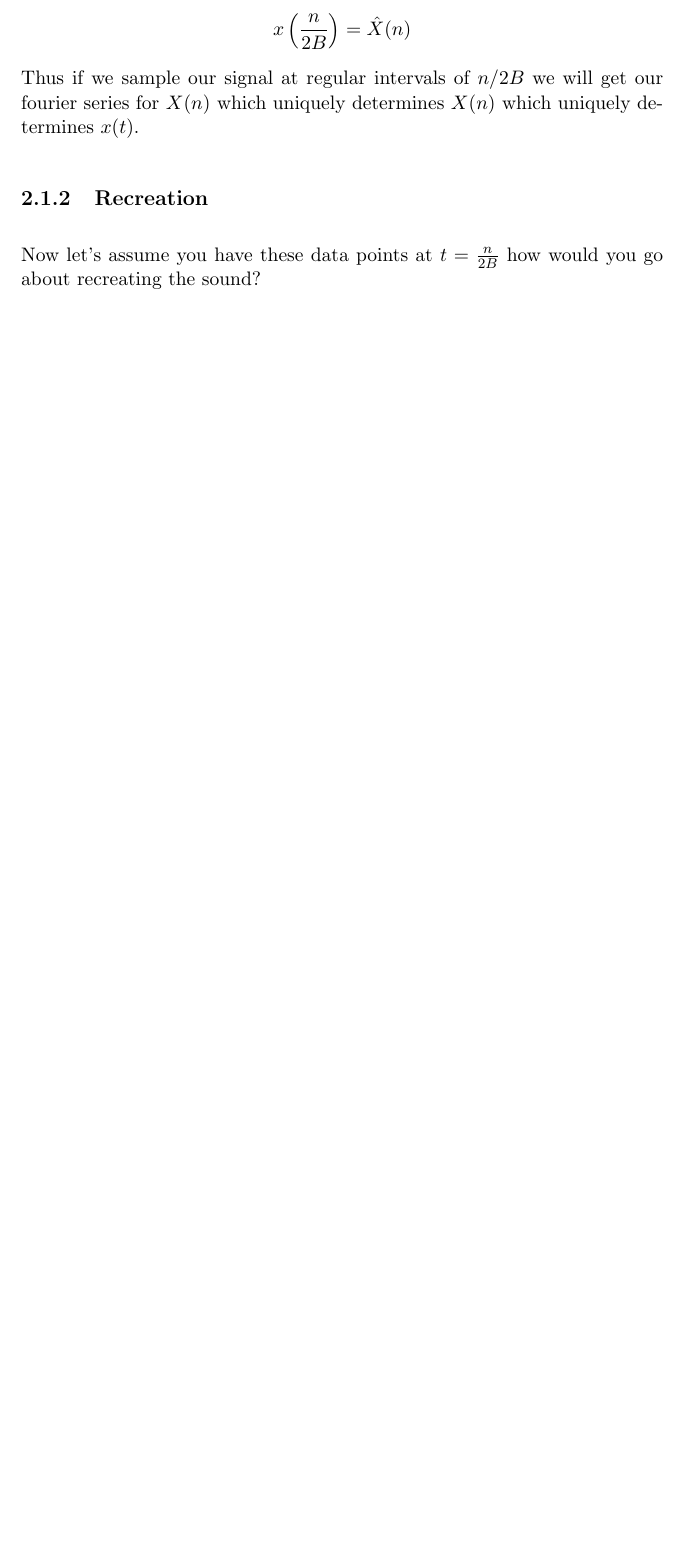
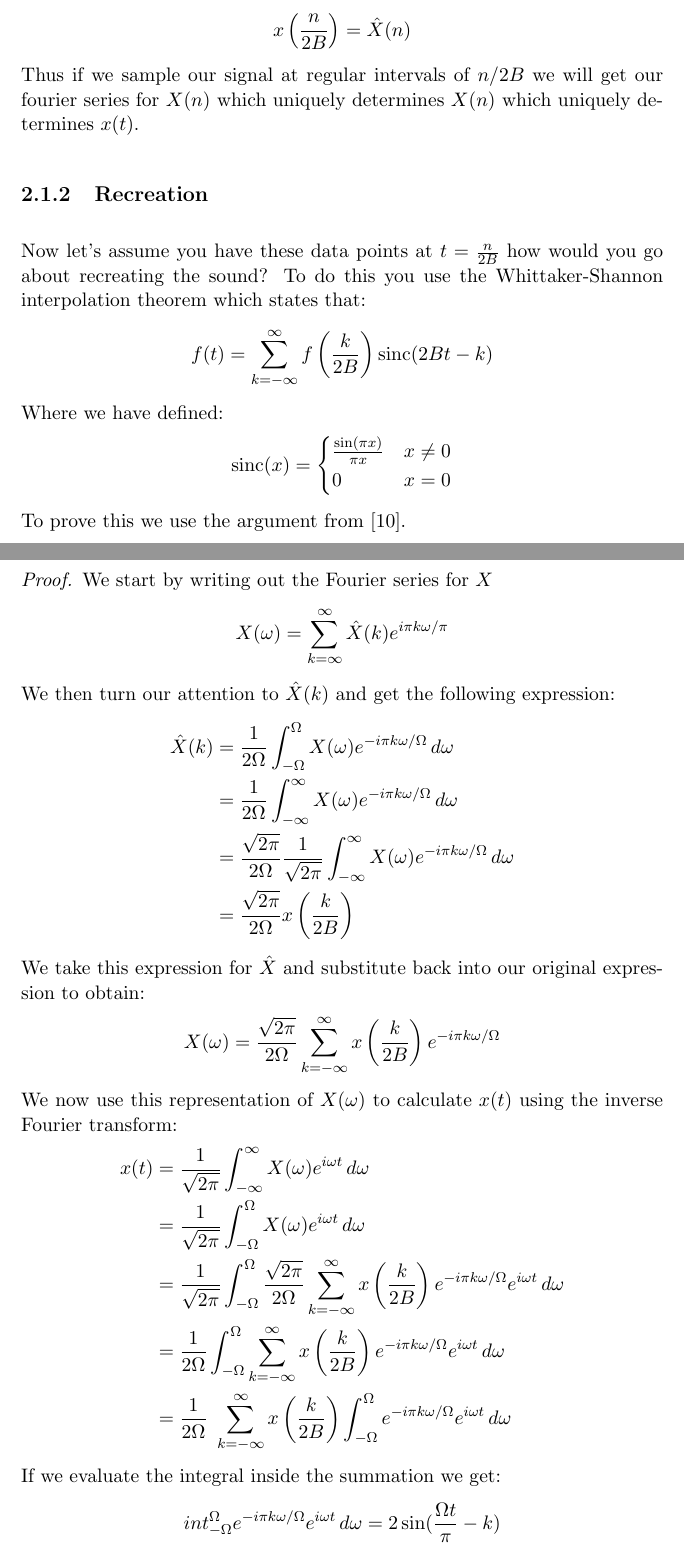
Before and after one commit to pigpenguin/Fourier-Project, a LaTeX thesis (article.tex, which reads parts/ethan.tex): part of page 14 of 33 before the commit and two parts of pages 14 and 15 of 34 after it, the two joined at a grey line, cut so that both start at the same text, the shorter picture padded with empty space. Compiled offline with pdfLaTeX.

Commit message:
Initial draft of recreat section

```diff
--- a/article.tex
+++ b/article.tex
@@ -15,6 +15,8 @@
 
 \setlength{\parindent}{0em}
 \setlength{\parskip}{1em}
+
+\DeclareMathOperator{\sinc}{sinc}
 
 \title{Fourier Project}
 %\author{Tom Hsieh \and Evar Jimenez \and  Joseph Knox
--- a/parts/ethan.tex
+++ b/parts/ethan.tex
@@ -54,5 +56,42 @@
 
   \subsection{Recreation}
   Now let's assume you have these data points at $t=\frac{n}{2B}$
-  how would you go about recreating the sound?
-
+  how would you go about recreating the sound? To do this you use
+  the Whittaker-Shannon interpolation theorem which states that:
+  \[f(t) = \sum_{k=-\infty}^\infty f\left(\frac{k}{2B}\right)\sinc(2Bt-k)\]
+  Where we have defined:
+  \[\sinc(x) = \begin{cases}
+                  \frac{\sin(\pi x)}{\pi x} & x \neq 0\\
+                  0 & x = 0
+                \end{cases} \]
+  To prove this we use the argument from \cite{vrscay_2008}.
+  \begin{proof}
+    We start by writing out the Fourier series for $X$
+    \[X(\omega)=\sum_{k=\infty}^\infty\hat{X}(k)e^{i\pi k\omega/\pi}\]
+    We then turn our attention to $\hat{X}(k)$ and get the following
+    expression:
+    \begin{align*}
+      \hat{X}(k) &= \frac{1}{2\Omega}\int_{-\Omega}^\Omega X(\omega)
+      e^{-i\pi k \omega/\Omega}\,d\omega\\
+      {} &= \frac{1}{2\Omega}\int_{-\infty}^\infty X(\omega)
+      e^{-i\pi k \omega/\Omega}\,d\omega\\
+      {} &= \frac{\sqrt{2\pi}}{2\Omega}\frac{1}{\sqrt{2\pi}}
+      \int_{-\infty}^\infty X(\omega) e^{-i\pi k \omega/\Omega}\,d\omega\\
+      {} &= \frac{\sqrt{2\pi}}{2\Omega}x\left(\frac{k}{2B}\right)
+    \end{align*}
+    We take this expression for $\hat{X}$ and substitute back
+    into our original expression to obtain:
+    \[ X(\omega) = \frac{\sqrt{2\pi}}{2\Omega}\sum_{k=-\infty}^\infty
+    x\left(\frac{k}{2B}\right)e^{-i\pi k\omega/\Omega}\]
+    We now use this representation of $X(\omega)$ to calculate
+    $x(t)$ using the inverse Fourier transform:
+    \begin{align*}
+      x(t) &= \frac{1}{\sqrt{2\pi}}\int_{-\infty}^\infty X(\omega) e^{i\omega t}\,d\omega\\
+      {} &= \frac{1}{\sqrt{2\pi}}\int_{-\Omega}^\Omega X(\omega) e^{i\omega t}\,d\omega\\
+      {} &= \frac{1}{\sqrt{2\pi}}\int_{-\Omega}^\Omega \frac{\sqrt{2\pi}}{2\Omega}\sum_{k=-\infty}^\infty
+      x\left(\frac{k}{2B}\right)e^{-i\pi k\omega/\Omega} e^{i\omega t}\,d\omega\\
+      {} &= \frac{1}{2\Omega}\int_{-\Omega}^\Omega \sum_{k=-\infty}^\infty x\left(\frac{k}{2B}\right)e^{-i\pi k\omega/\Omega} e^{i\omega t}\,d\omega\\
+      {} &= \frac{1}{2\Omega}\ \sum_{k=-\infty}^\infty x\left(\frac{k}{2B}\right)\int_{-\Omega}^\Omega e^{-i\pi k\omega/\Omega} e^{i\omega t}\,d\omega
+    \end{align*}
+    If we evaluate the integral inside the summation we get:
+    \[int_{-\Omega}^\Omega e^{-i\pi k\omega/\Omega} e^{i\omega t}\,d\omega = 2\sin(\frac{\Omega t}{\pi}-k)\]
```
Also changed, not shown: article.bib (+2 -0 lines), README.md, article.pdf, parts/ethan.tex (8 more changed lines).
